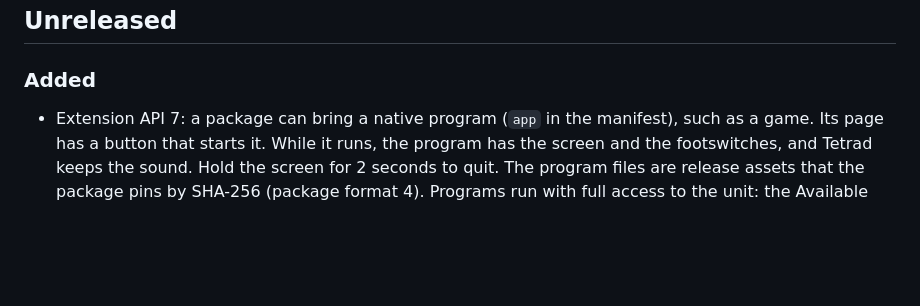
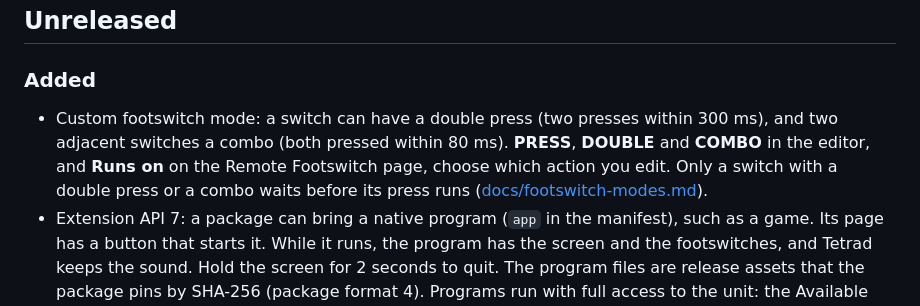
Before and after one commit to JudahZF/tetrad, a Markdown page: CHANGELOG.md, the part around the change. Drawn GitHub-style; blank space fills up the shorter version.

```diff
--- a/CHANGELOG.md
+++ b/CHANGELOG.md
@@ -7,6 +7,11 @@ All notable changes to Tetrad are in this file. The version numbers follow
 
 ### Added
 
+- Custom footswitch mode: a switch can have a double press (two presses within 300 ms), and two
+  adjacent switches a combo (both pressed within 80 ms). **PRESS**, **DOUBLE** and **COMBO** in
+  the editor, and **Runs on** on the Remote Footswitch page, choose which action you edit. Only
+  a switch with a double press or a combo waits before its press runs
+  ([docs/footswitch-modes.md](docs/footswitch-modes.md)).
 - Extension API 7: a package can bring a native program (`app` in the manifest), such as a game.
   Its page has a button that starts it. While it runs, the program has the screen and the
   footswitches, and Tetrad keeps the sound. Hold the screen for 2 seconds to quit. The program
```
Also changed, not shown: docs/footswitch-modes.md (+28 -1 lines), docs/remote.md (+3 -0 lines), docs/images/custom-edit.png, 16 other files.
